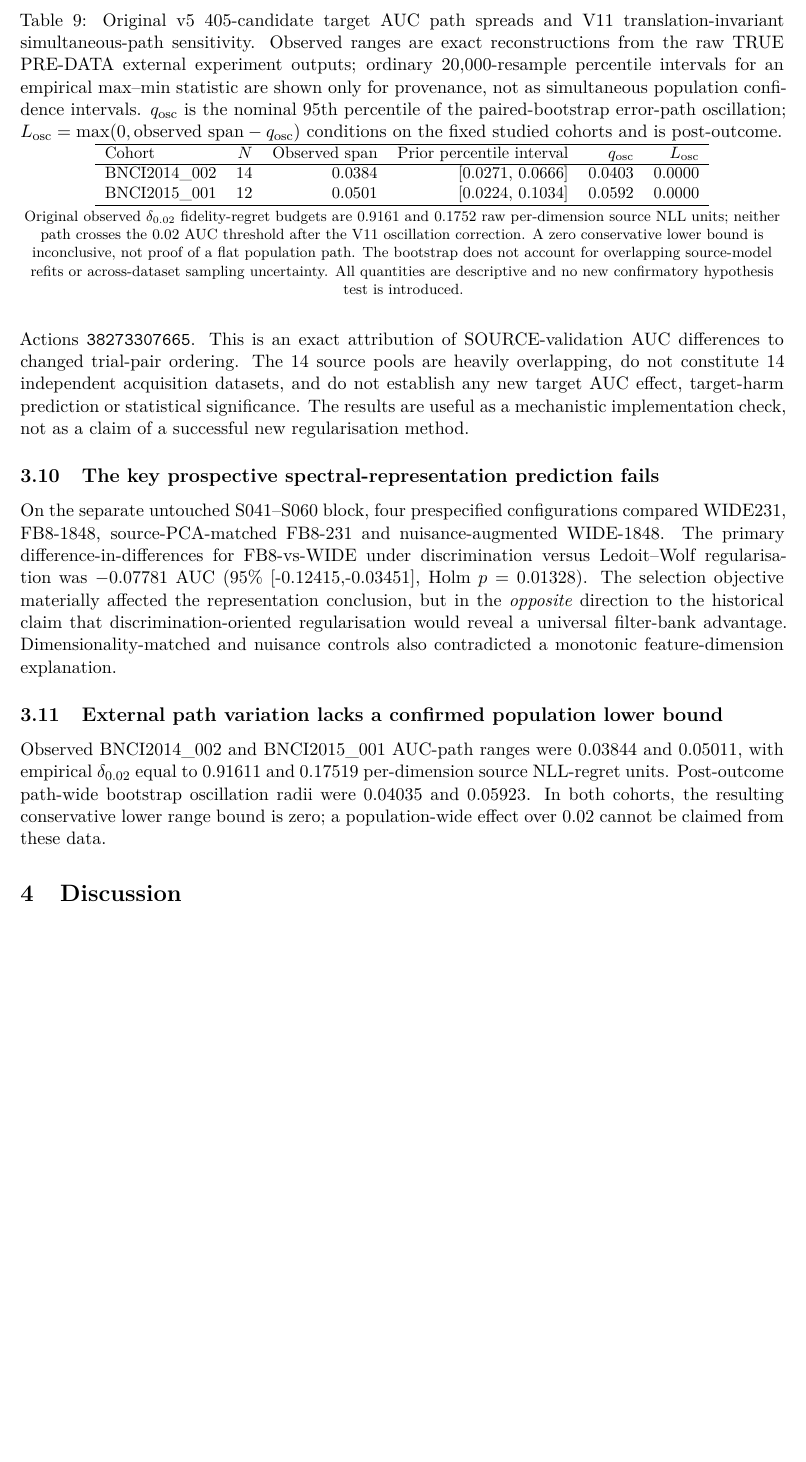
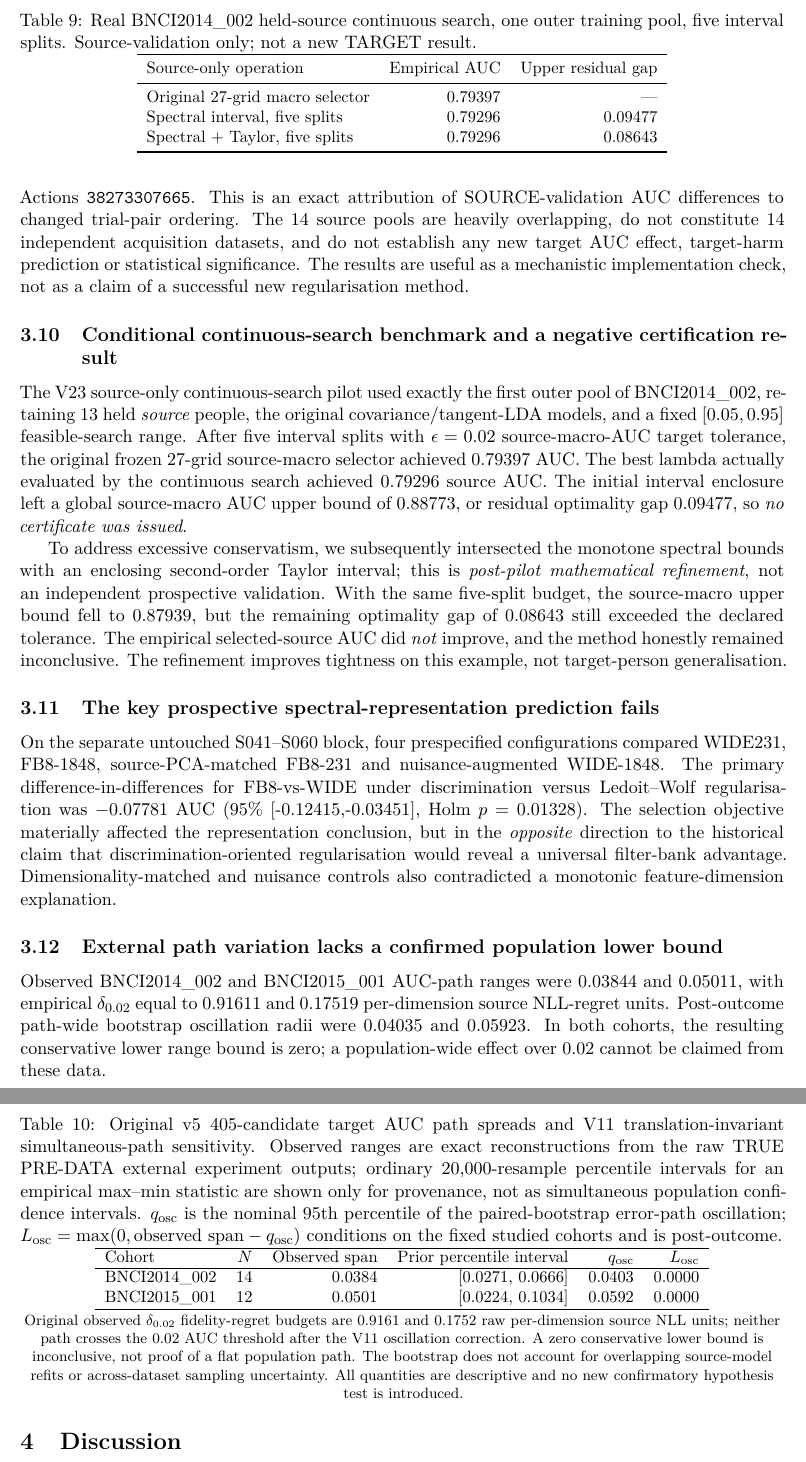
Before and after one commit to lindicaphxag-tech/kaggle, a LaTeX paper (research/defaultreg_bspc_v13/main_bspc_v23_SPECTRAL_DRAFT.tex): part of page 18 of 20 before the commit and two parts of pages 18 and 19 of 21 after it, the two joined at a grey line, cut at the place of the change, the shorter picture padded with empty space. Compiled offline with pdfLaTeX.

Commit message:
paper(defaultreg): integrate source-only continuous optimiser negative result in results chapter

```diff
--- a/research/defaultreg_bspc_v13/main_bspc_v23_SPECTRAL_DRAFT.tex
+++ b/research/defaultreg_bspc_v13/main_bspc_v23_SPECTRAL_DRAFT.tex
@@ -277,6 +277,7 @@ an artifact-level reproduction audit, not a fresh raw-EEG rerun.
 
 \input{108_v21_low_rank_cvar_negative.tex}
 \input{110_v22_full_source_rank_results.tex}
+\input{113_v23_source_search_result.tex}
 
 \subsection{The key prospective spectral-representation prediction fails}
 On the separate untouched S041--S060 block, four prespecified
```
